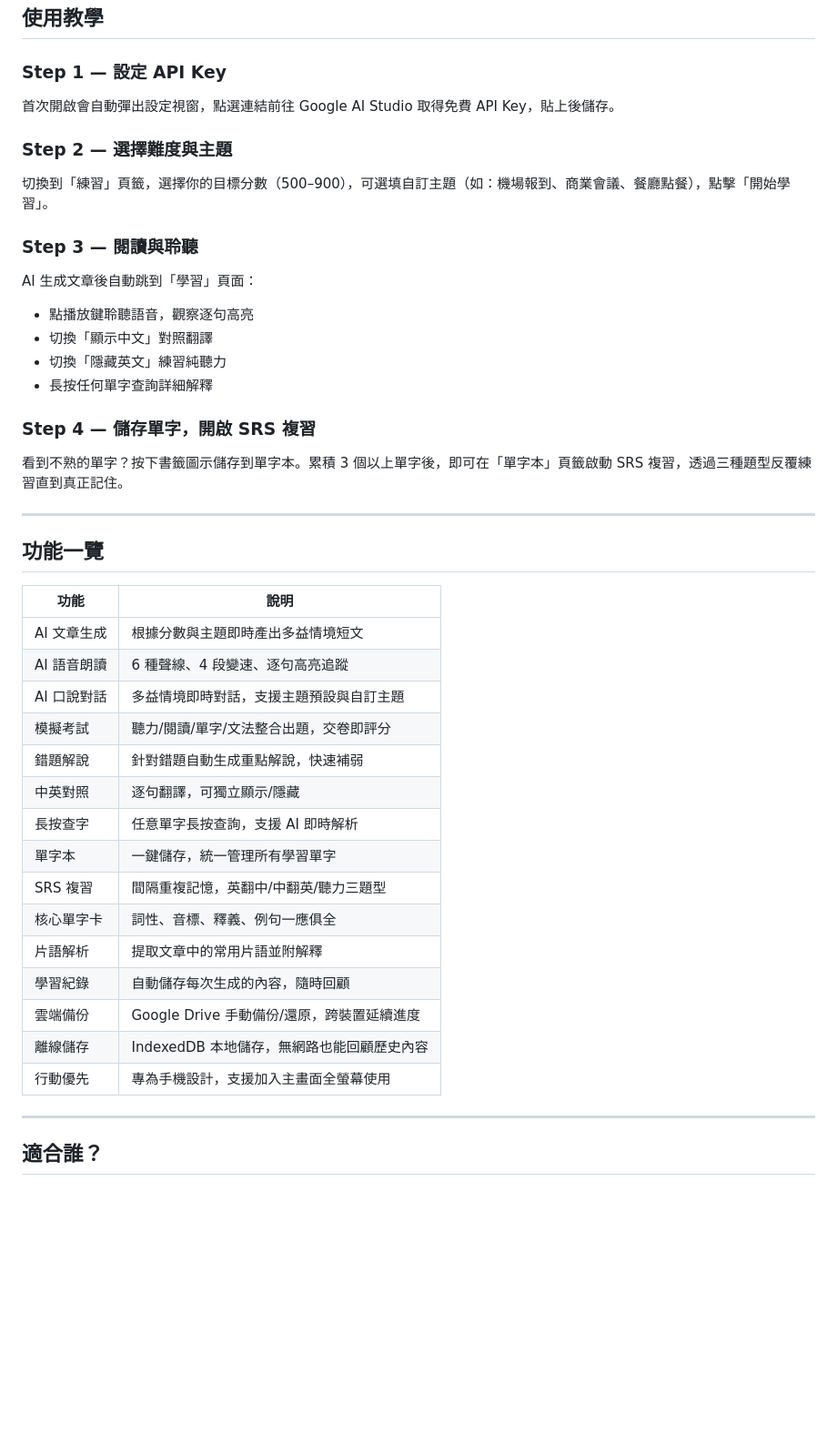
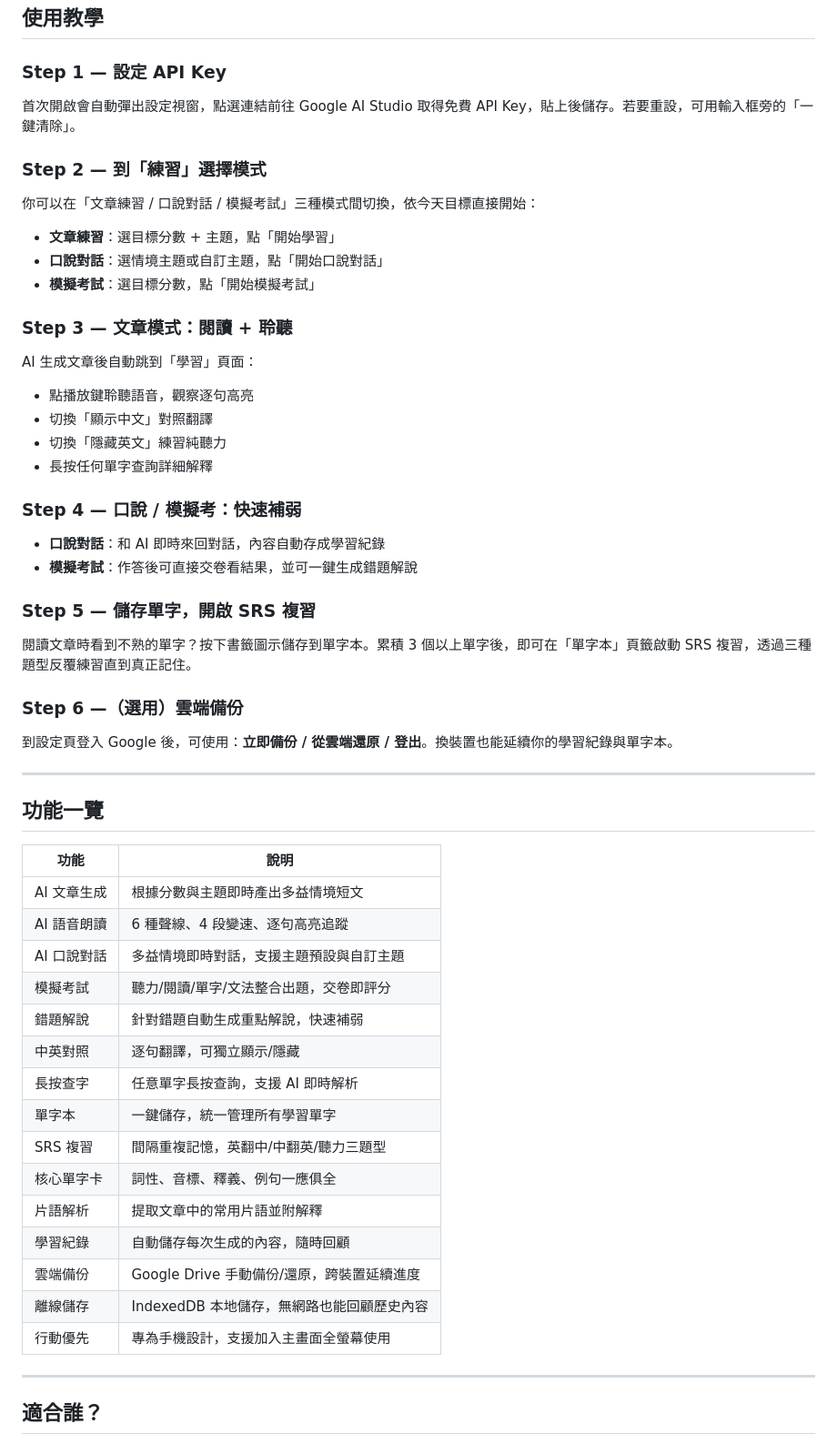
Before and after one commit to brucefay1115/toeic-learning, a Markdown page: README.md, the part around one of its changes. Shown at 91% size. Drawn GitHub-style; blank space fills up the shorter version.

Commit message:
Refactor README.md to improve clarity and presentation. Removed demo video thumbnail, added detailed instructions for using the app, and enhanced the layout of features and usage steps for better readability.

```diff
--- a/README.md
+++ b/README.md
@@ -101,42 +113,62 @@
 ## 使用教學
 
 ### Step 1 — 設定 API Key
-首次開啟會自動彈出設定視窗，點選連結前往 Google AI Studio 取得免費 API Key，貼上後儲存。
 
-### Step 2 — 選擇難度與主題
-切換到「練習」頁籤，選擇你的目標分數（500–900），可選填自訂主題（如：機場報到、商業會議、餐廳點餐），點擊「開始學習」。
+首次開啟會自動彈出設定視窗，點選連結前往 Google AI Studio 取得免費 API Key，貼上後儲存。若要重設，可用輸入框旁的「一鍵清除」。
 
-### Step 3 — 閱讀與聆聽
+### Step 2 — 到「練習」選擇模式
+
+你可以在「文章練習 / 口說對話 / 模擬考試」三種模式間切換，依今天目標直接開始：
+
+- **文章練習**：選目標分數 + 主題，點「開始學習」
+- **口說對話**：選情境主題或自訂主題，點「開始口說對話」
+- **模擬考試**：選目標分數，點「開始模擬考試」
+
+### Step 3 — 文章模式：閱讀 + 聆聽
+
 AI 生成文章後自動跳到「學習」頁面：
+
 - 點播放鍵聆聽語音，觀察逐句高亮
 - 切換「顯示中文」對照翻譯
 - 切換「隱藏英文」練習純聽力
 - 長按任何單字查詢詳細解釋
 
-### Step 4 — 儲存單字，開啟 SRS 複習
-看到不熟的單字？按下書籤圖示儲存到單字本。累積 3 個以上單字後，即可在「單字本」頁籤啟動 SRS 複習，透過三種題型反覆練習直到真正記住。
+### Step 4 — 口說 / 模擬考：快速補弱
+
+- **口說對話**：和 AI 即時來回對話，內容自動存成學習紀錄
+- **模擬考試**：作答後可直接交卷看結果，並可一鍵生成錯題解說
+
+### Step 5 — 儲存單字，開啟 SRS 複習
+
+閱讀文章時看到不熟的單字？按下書籤圖示儲存到單字本。累積 3 個以上單字後，即可在「單字本」頁籤啟動 SRS 複習，透過三種題型反覆練習直到真正記住。
+
+### Step 6 —（選用）雲端備份
+
+到設定頁登入 Google 後，可使用：**立即備份 / 從雲端還原 / 登出**。換裝置也能延續你的學習紀錄與單字本。
 
 ---
 
 ## 功能一覽
 
-| 功能 | 說明 |
-|------|------|
-| AI 文章生成 | 根據分數與主題即時產出多益情境短文 |
-| AI 語音朗讀 | 6 種聲線、4 段變速、逐句高亮追蹤 |
-| AI 口說對話 | 多益情境即時對話，支援主題預設與自訂主題 |
-| 模擬考試 | 聽力/閱讀/單字/文法整合出題，交卷即評分 |
-| 錯題解說 | 針對錯題自動生成重點解說，快速補弱 |
-| 中英對照 | 逐句翻譯，可獨立顯示/隱藏 |
-| 長按查字 | 任意單字長按查詢，支援 AI 即時解析 |
-| 單字本 | 一鍵儲存，統一管理所有學習單字 |
-| SRS 複習 | 間隔重複記憶，英翻中/中翻英/聽力三題型 |
-| 核心單字卡 | 詞性、音標、釋義、例句一應俱全 |
-| 片語解析 | 提取文章中的常用片語並附解釋 |
-| 學習紀錄 | 自動儲存每次生成的內容，隨時回顧 |
-| 雲端備份 | Google Drive 手動備份/還原，跨裝置延續進度 |
-| 離線儲存 | IndexedDB 本地儲存，無網路也能回顧歷史內容 |
-| 行動優先 | 專為手機設計，支援加入主畫面全螢幕使用 |
+
+| 功能      | 說明                           |
+| ------- | ---------------------------- |
+| AI 文章生成 | 根據分數與主題即時產出多益情境短文            |
+| AI 語音朗讀 | 6 種聲線、4 段變速、逐句高亮追蹤           |
+| AI 口說對話 | 多益情境即時對話，支援主題預設與自訂主題         |
+| 模擬考試    | 聽力/閱讀/單字/文法整合出題，交卷即評分        |
+| 錯題解說    | 針對錯題自動生成重點解說，快速補弱            |
+| 中英對照    | 逐句翻譯，可獨立顯示/隱藏                |
+| 長按查字    | 任意單字長按查詢，支援 AI 即時解析          |
+| 單字本     | 一鍵儲存，統一管理所有學習單字              |
+| SRS 複習  | 間隔重複記憶，英翻中/中翻英/聽力三題型         |
+| 核心單字卡   | 詞性、音標、釋義、例句一應俱全              |
+| 片語解析    | 提取文章中的常用片語並附解釋               |
+| 學習紀錄    | 自動儲存每次生成的內容，隨時回顧             |
+| 雲端備份    | Google Drive 手動備份/還原，跨裝置延續進度 |
+| 離線儲存    | IndexedDB 本地儲存，無網路也能回顧歷史內容   |
+| 行動優先    | 專為手機設計，支援加入主畫面全螢幕使用          |
+
 
 ---
 
```
Also changed, not shown: other parts of README.md (+24 -12 lines).
